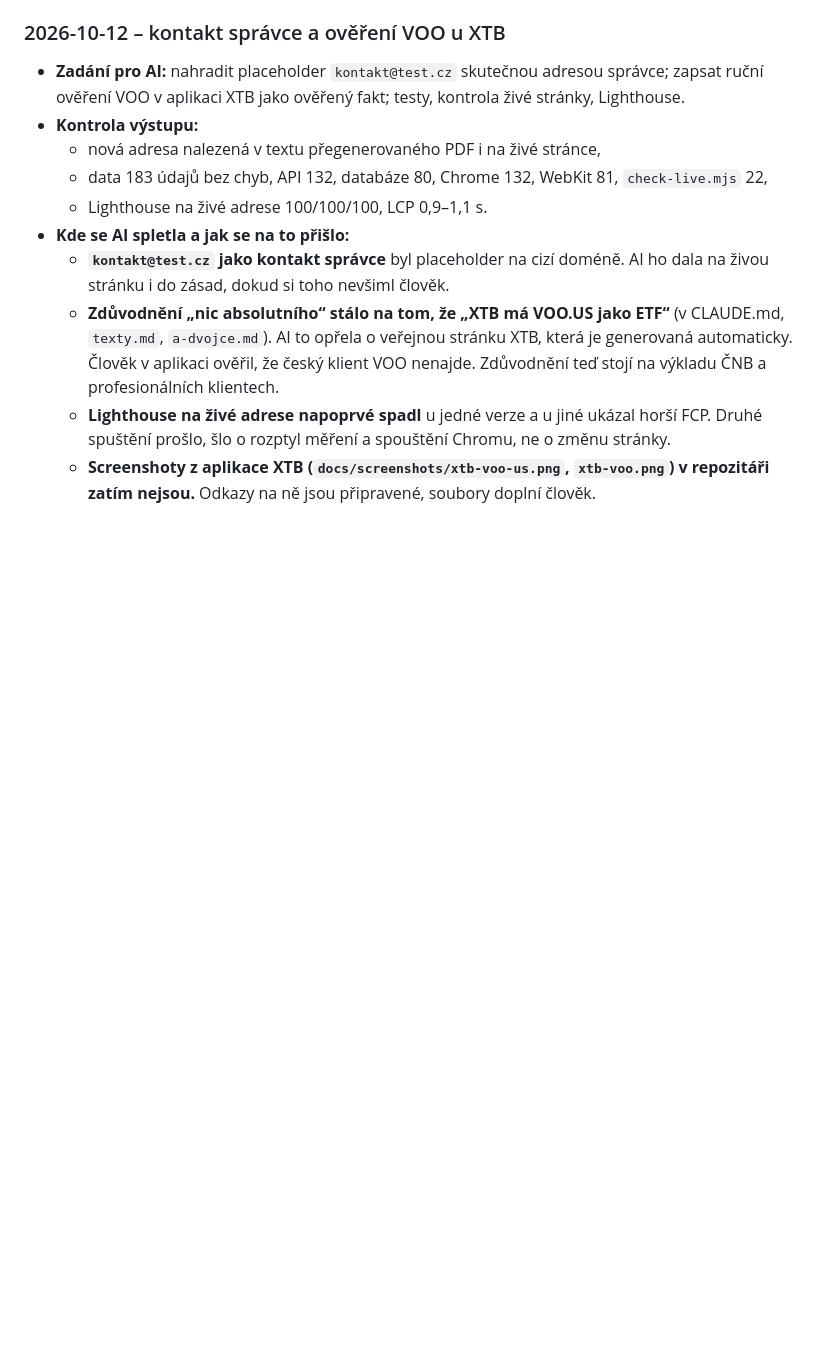
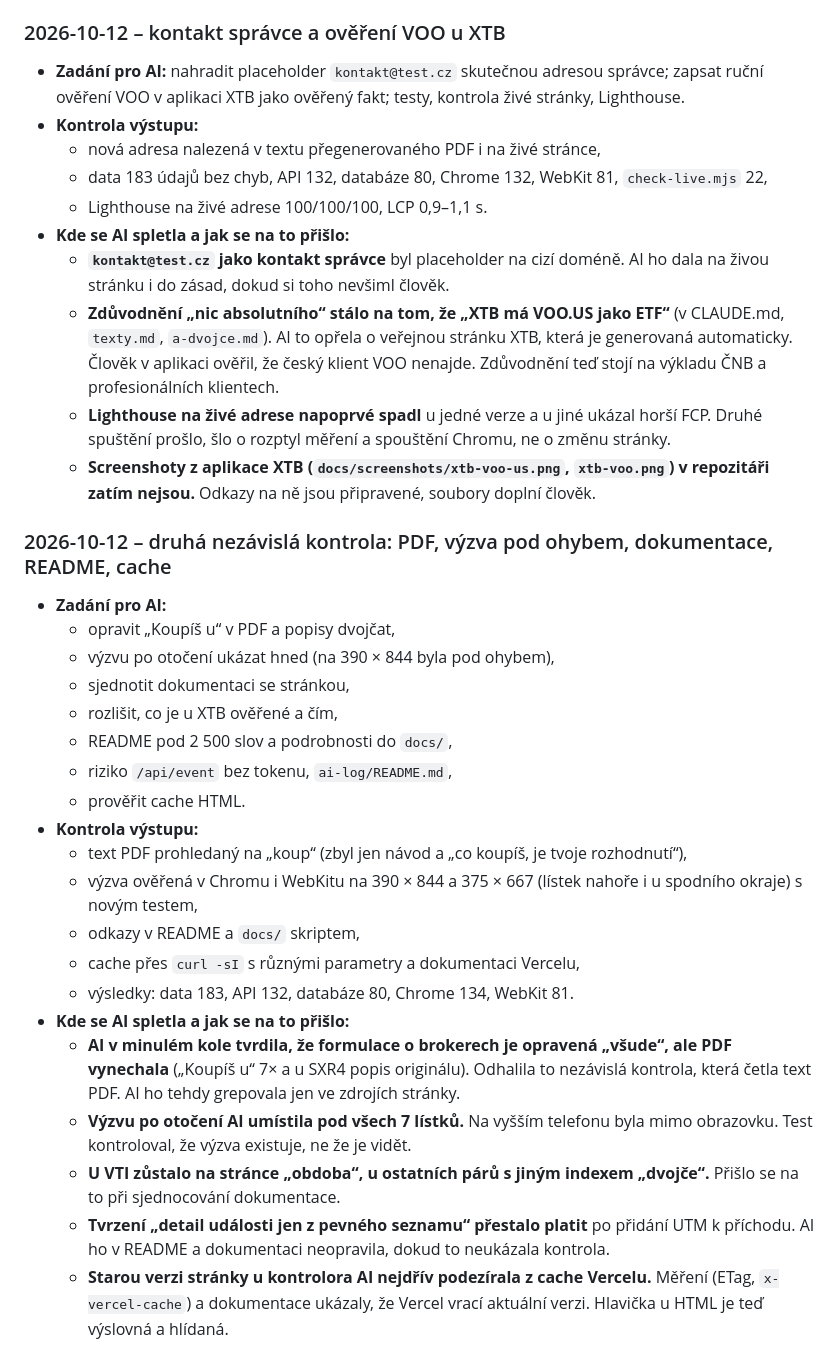
Before and after one commit to DanielKuchvalek/etf-landing, a Markdown page: ai-log/denik.md, the part around the change. Rendered like a GitHub page; blank space fills up the shorter version.

Commit message:
Čísla testů a velikosti v docs, deník po druhé nezávislé kontrole
Co-Authored-By: Claude Opus 5.5 <noreply@anthropic.com>

```diff
--- a/ai-log/denik.md
+++ b/ai-log/denik.md
@@ -221,3 +221,26 @@ Doplňuje exporty konverzací (`/export`), které nezachytí celý průběh prá
   - **Zdůvodnění „nic absolutního“ stálo na tom, že „XTB má VOO.US jako ETF“** (v CLAUDE.md, `texty.md`, `a-dvojce.md`). AI to opřela o veřejnou stránku XTB, která je generovaná automaticky. Člověk v aplikaci ověřil, že český klient VOO nenajde. Zdůvodnění teď stojí na výkladu ČNB a profesionálních klientech.
   - **Lighthouse na živé adrese napoprvé spadl** u jedné verze a u jiné ukázal horší FCP. Druhé spuštění prošlo, šlo o rozptyl měření a spouštění Chromu, ne o změnu stránky.
   - **Screenshoty z aplikace XTB (`docs/screenshots/xtb-voo-us.png`, `xtb-voo.png`) v repozitáři zatím nejsou.** Odkazy na ně jsou připravené, soubory doplní člověk.
+
+### 2026-10-12 – druhá nezávislá kontrola: PDF, výzva pod ohybem, dokumentace, README, cache
+
+- **Zadání pro AI:**
+  - opravit „Koupíš u“ v PDF a popisy dvojčat,
+  - výzvu po otočení ukázat hned (na 390 × 844 byla pod ohybem),
+  - sjednotit dokumentaci se stránkou,
+  - rozlišit, co je u XTB ověřené a čím,
+  - README pod 2 500 slov a podrobnosti do `docs/`,
+  - riziko `/api/event` bez tokenu, `ai-log/README.md`,
+  - prověřit cache HTML.
+- **Kontrola výstupu:**
+  - text PDF prohledaný na „koup“ (zbyl jen návod a „co koupíš, je tvoje rozhodnutí“),
+  - výzva ověřená v Chromu i WebKitu na 390 × 844 a 375 × 667 (lístek nahoře i u spodního okraje) s novým testem,
+  - odkazy v README a `docs/` skriptem,
+  - cache přes `curl -sI` s různými parametry a dokumentaci Vercelu,
+  - výsledky: data 183, API 132, databáze 80, Chrome 134, WebKit 81.
+- **Kde se AI spletla a jak se na to přišlo:**
+  - **AI v minulém kole tvrdila, že formulace o brokerech je opravená „všude“, ale PDF vynechala** („Koupíš u“ 7× a u SXR4 popis originálu). Odhalila to nezávislá kontrola, která četla text PDF. AI ho tehdy grepovala jen ve zdrojích stránky.
+  - **Výzvu po otočení AI umístila pod všech 7 lístků.** Na vyšším telefonu byla mimo obrazovku. Test kontroloval, že výzva existuje, ne že je vidět.
+  - **U VTI zůstalo na stránce „obdoba“, u ostatních párů s jiným indexem „dvojče“.** Přišlo se na to při sjednocování dokumentace.
+  - **Tvrzení „detail události jen z pevného seznamu“ přestalo platit** po přidání UTM k příchodu. AI ho v README a dokumentaci neopravila, dokud to neukázala kontrola.
+  - **Starou verzi stránky u kontrolora AI nejdřív podezírala z cache Vercelu.** Měření (ETag, `x-vercel-cache`) a dokumentace ukázaly, že Vercel vrací aktuální verzi. Hlavička u HTML je teď výslovná a hlídaná.
```
Also changed, not shown: docs/technicka-rozhodnuti.md (+1 -1 lines), docs/testovani.md (+1 -1 lines).
